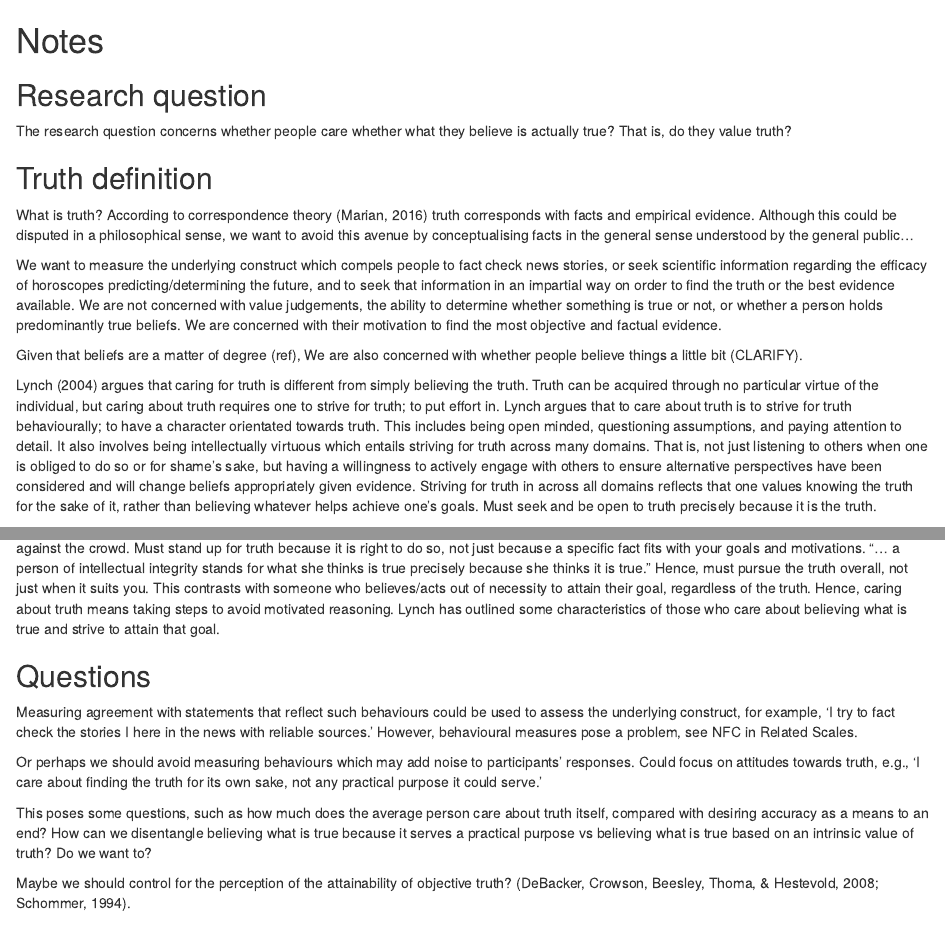
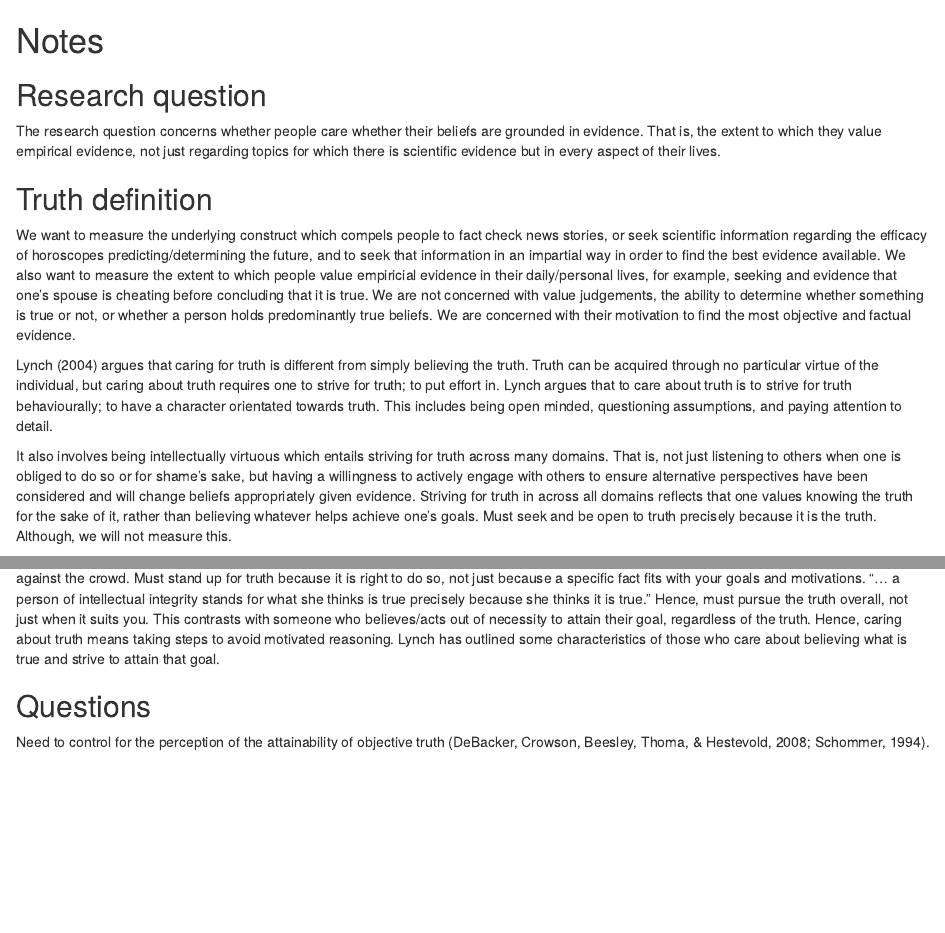
Before and after one commit to WillemSleegers/loveoftruth, an R Markdown document (notes.Rmd): the page in a window 1100 px wide, from its top, and a second part further down, joined at a grey line. Rendered offline with R 4.5, knitr and Pandoc, with nearby package versions.

Commit message:
Update notes.Rmd

```diff
--- a/notes.Rmd
+++ b/notes.Rmd
@@ -1,29 +1,20 @@
 # Notes
 
 ## Research question
-The research question concerns whether people care whether what they believe is actually true? That is, do they value truth?
+The research question concerns whether people care whether their beliefs are grounded in evidence. That is, the extent to which they value empirical evidence, not just regarding topics for which there is scientific evidence but in every aspect of their lives.
 
 ## Truth definition
-What is truth? According to correspondence theory (Marian, 2016) truth corresponds with facts and empirical evidence. Although this could be disputed in a philosophical sense, we want to avoid this avenue by conceptualising facts in the general sense understood by the general public...
-
-We want to measure the underlying construct which compels people to fact check news stories, or seek scientific information regarding the efficacy of horoscopes predicting/determining the future, and to seek that information in an impartial way on order to find the truth or the best evidence available. We are not concerned with value judgements, the ability to determine whether something is true or not, or whether a person holds predominantly true beliefs. We are concerned with their motivation to find the most objective and factual evidence.
-
-Given that beliefs are a matter of degree (ref), We are also concerned with whether people believe things a little bit (CLARIFY).
+We want to measure the underlying construct which compels people to fact check news stories, or seek scientific information regarding the efficacy of horoscopes predicting/determining the future, and to seek that information in an impartial way in order to find the best evidence available. We also want to measure the extent to which people value empiricial evidence in their daily/personal lives, for example, seeking and evidence that one's spouse is cheating before concluding that it is true. We are not concerned with value judgements, the ability to determine whether something is true or not, or whether a person holds predominantly true beliefs. We are concerned with their motivation to find the most objective and factual evidence.
 
 Lynch (2004) argues that caring for truth is different from simply believing the truth. Truth can be acquired through no particular virtue of the individual, but caring about truth requires one to strive for truth; to put effort in. Lynch argues that to care about truth is to strive for truth behaviourally; to have a character orientated towards truth. This includes being open minded, questioning assumptions, and paying attention to detail.
-It also involves being intellectually virtuous which entails striving for truth across many domains. That is, not just listening to others when one is obliged to do so or for shame’s sake, but having a willingness to actively engage with others to ensure alternative perspectives have been considered and will change beliefs appropriately given evidence. Striving for truth in across all domains reflects that one values knowing the truth for the sake of it, rather than believing whatever helps achieve one’s goals. Must seek and be open to truth precisely because it is the truth.
+
+It also involves being intellectually virtuous which entails striving for truth across many domains. That is, not just listening to others when one is obliged to do so or for shame’s sake, but having a willingness to actively engage with others to ensure alternative perspectives have been considered and will change beliefs appropriately given evidence. Striving for truth in across all domains reflects that one values knowing the truth for the sake of it, rather than believing whatever helps achieve one’s goals. Must seek and be open to truth precisely because it is the truth. Although, we will not measure this.
 
 Lynch argues caring for truth also manifests as a willingness to stand up for what you believe, not just when it is convenient, but even when it goes against the crowd. Must stand up for truth because it is right to do so, not just because a specific fact fits with your goals and motivations. “… a person of intellectual integrity stands for what she thinks is true precisely because she thinks it is true.” Hence, must pursue the truth overall, not just when it suits you. This contrasts with someone who believes/acts out of necessity to attain their goal, regardless of the truth. Hence, caring about truth means taking steps to avoid motivated reasoning. Lynch has outlined some characteristics of those who care about believing what is true and strive to attain that goal.
 
 ## Questions
 
-Measuring agreement with statements that reflect such behaviours could be used to assess the underlying construct, for example, ‘I try to fact check the stories I here in the news with reliable sources.’ However, behavioural measures pose a problem, see NFC in Related Scales.
-
-Or perhaps we should avoid measuring behaviours which may add noise to participants’ responses. Could focus on attitudes towards truth, e.g., ‘I care about finding the truth for its own sake, not any practical purpose it could serve.’
-
-This poses some questions, such as how much does the average person care about truth itself, compared with desiring accuracy as a means to an end? How can we disentangle believing what is true because it serves a practical purpose vs believing what is true based on an intrinsic value of truth? Do we want to?
-
-Maybe we should control for the perception of the attainability of objective truth? (DeBacker, Crowson, Beesley, Thoma, & Hestevold, 2008; Schommer, 1994).
+Need to control for the perception of the attainability of objective truth (DeBacker, Crowson, Beesley, Thoma, & Hestevold, 2008; Schommer, 1994).
 
 ###  Examples
 The attitudes we are concerned with is attitudes towards the truth which show that the person does not care about whether what they believe is true. To be clear, we are not concerned with whether they believe everything that is true; obviously no one is omniscient. We are concerned with whether people think 'I know this isn't true but I want to believe it anyway', this may be either implicitly or explicitly. It would be implicit if the person's behaviour indicates that they do believe something that they should not. Any belief where empirical evidence is disregarded. We want to capture and separate out people who believe something without knowing anything about the evidence and people who believe something despite the evidence.
```
Also changed, not shown: notes.Rmd (10 more changed lines).
